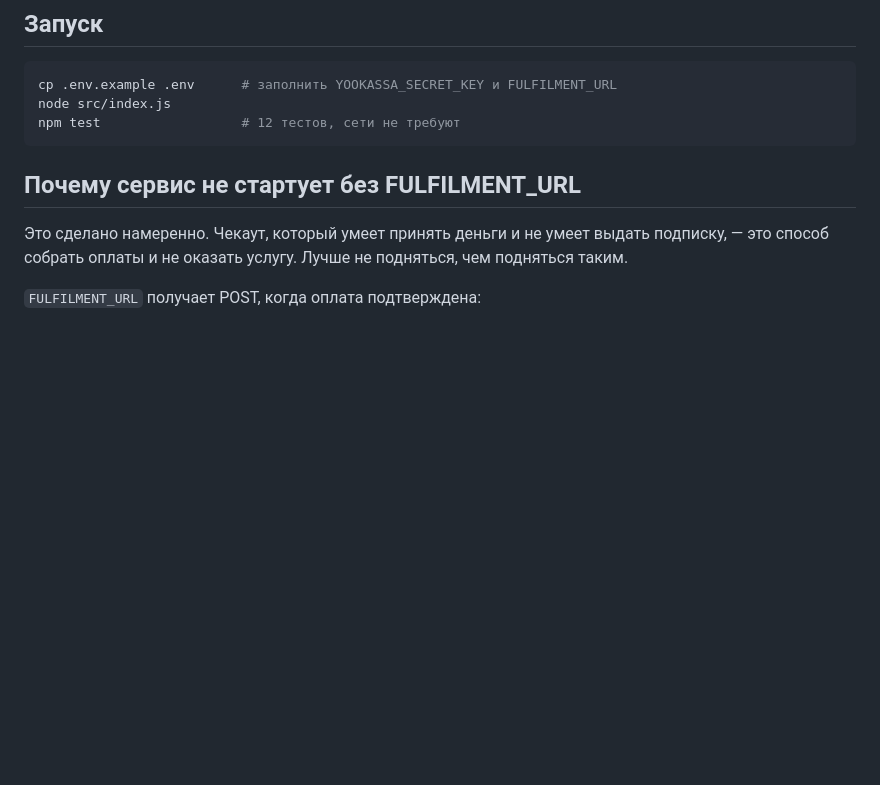
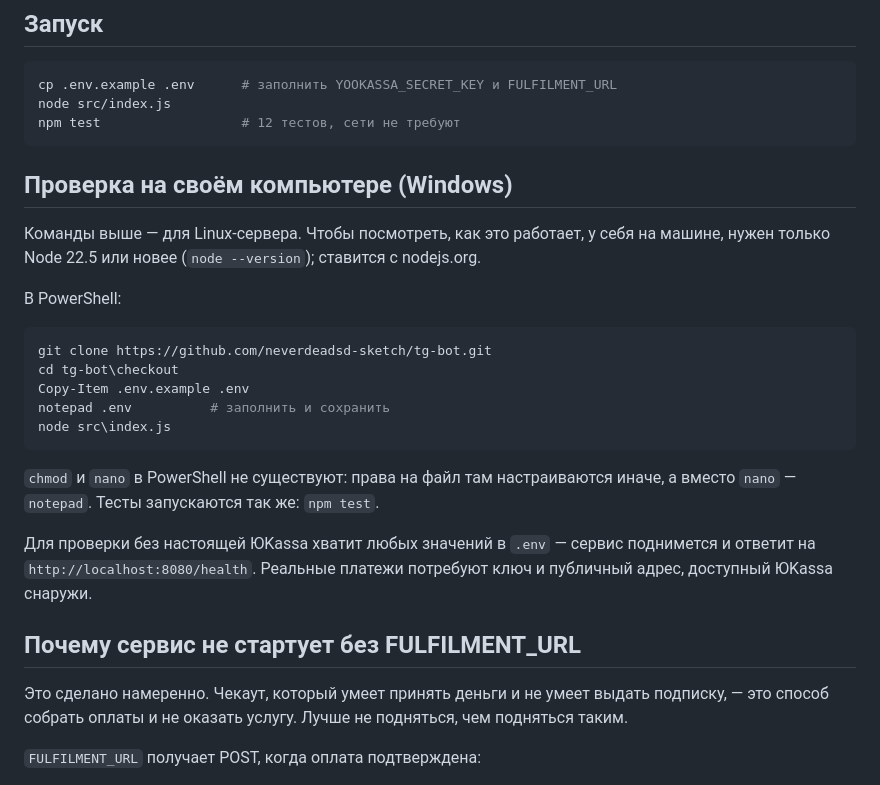
Before and after one commit to neverdeadsd-sketch/tg-bot, a Markdown page: checkout/README.md, the part around the change. Rendered like a GitHub page; blank space fills up the shorter version.

Commit message:
Add Windows instructions for trying the checkout locally
The deployment commands in the README are Linux; run in PowerShell they fail
on the path, on chmod and on nano, which reads as the project being broken
rather than as commands meant for a server. There is now a short section
saying so and giving the PowerShell equivalents, since the service itself is
plain Node and runs on Windows fine for a look around.

Co-Authored-By: Claude Opus 5 <noreply@anthropic.com>
Claude-Session: https://claude.ai/code/session_01YJfsKxHyq4jYEFD9snXbUi

````diff
--- a/checkout/README.md
+++ b/checkout/README.md
@@ -24,6 +24,29 @@ cp .env.example .env      # заполнить YOOKASSA_SECRET_KEY и FULFILMENT
 node src/index.js
 npm test                  # 12 тестов, сети не требуют
 ```
+
+## Проверка на своём компьютере (Windows)
+
+Команды выше — для Linux-сервера. Чтобы посмотреть, как это работает, у себя
+на машине, нужен только Node 22.5 или новее (`node --version`); ставится
+с nodejs.org.
+
+В PowerShell:
+
+```powershell
+git clone https://github.com/neverdeadsd-sketch/tg-bot.git
+cd tg-bot\checkout
+Copy-Item .env.example .env
+notepad .env          # заполнить и сохранить
+node src\index.js
+```
+
+`chmod` и `nano` в PowerShell не существуют: права на файл там настраиваются
+иначе, а вместо `nano` — `notepad`. Тесты запускаются так же: `npm test`.
+
+Для проверки без настоящей ЮKassa хватит любых значений в `.env` —
+сервис поднимется и ответит на `http://localhost:8080/health`. Реальные
+платежи потребуют ключ и публичный адрес, доступный ЮKassa снаружи.
 
 ## Почему сервис не стартует без FULFILMENT_URL
 
````
